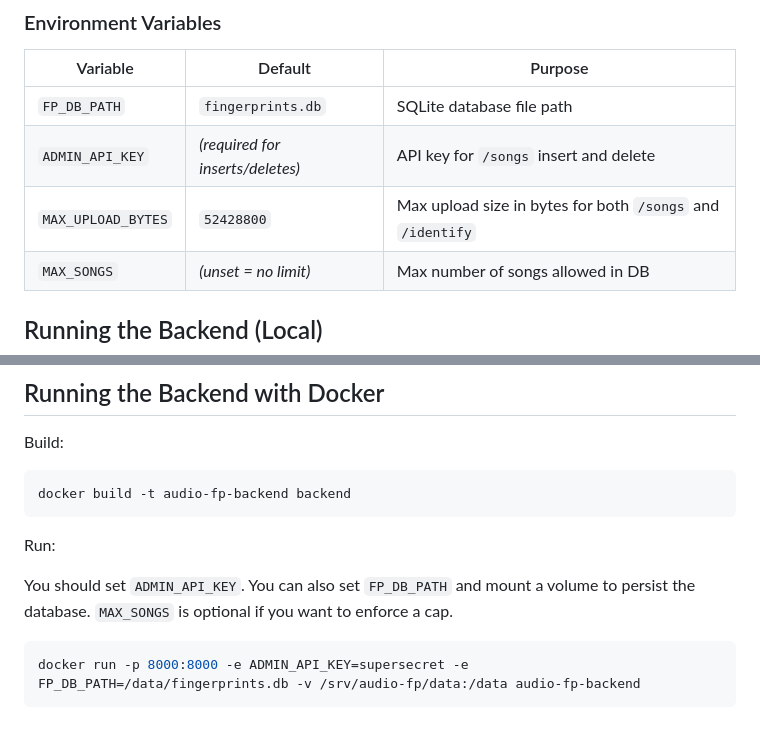
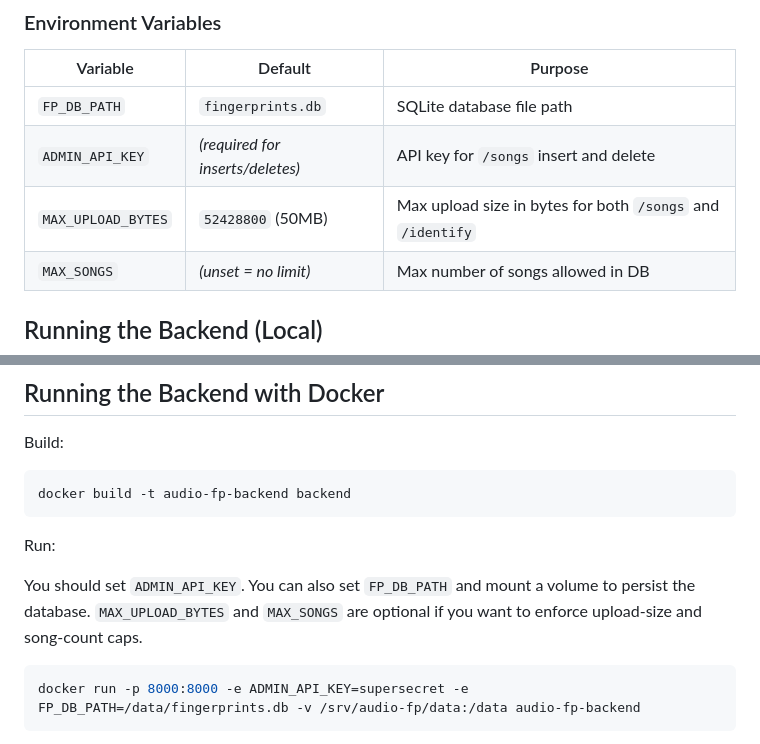
Before and after one commit to ludvig-sandh/audio-fingerprinting-service, a Markdown page: README.md, 2 parts joined by grey strips. GitHub-like rendering.

Commit message:
Clarify MAX_UPLOAD_BYTES in README

````diff
--- a/README.md
+++ b/README.md
@@ -49,7 +49,7 @@ The backend:
 |---|---|---|
 | `FP_DB_PATH` | `fingerprints.db` | SQLite database file path |
 | `ADMIN_API_KEY` | *(required for inserts/deletes)* | API key for `/songs` insert and delete |
-| `MAX_UPLOAD_BYTES` | `52428800` | Max upload size in bytes for both `/songs` and `/identify` |
+| `MAX_UPLOAD_BYTES` | `52428800` (50MB) | Max upload size in bytes for both `/songs` and `/identify` |
 | `MAX_SONGS` | *(unset = no limit)* | Max number of songs allowed in DB |
 
 ## Running the Backend (Local)
@@ -117,7 +117,7 @@ docker build -t audio-fp-backend backend
 
 Run:
 
-You should set `ADMIN_API_KEY`. You can also set `FP_DB_PATH` and mount a volume to persist the database. `MAX_SONGS` is optional if you want to enforce a cap.
+You should set `ADMIN_API_KEY`. You can also set `FP_DB_PATH` and mount a volume to persist the database. `MAX_UPLOAD_BYTES` and `MAX_SONGS` are optional if you want to enforce upload-size and song-count caps.
 
 ```bash
 docker run -p 8000:8000 -e ADMIN_API_KEY=supersecret -e FP_DB_PATH=/data/fingerprints.db -v /srv/audio-fp/data:/data audio-fp-backend
````
